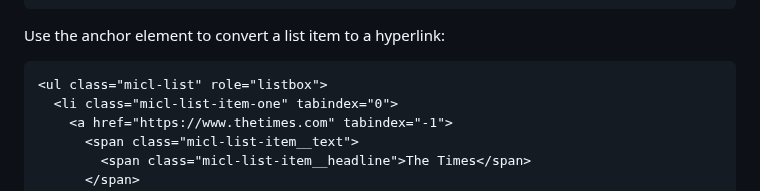
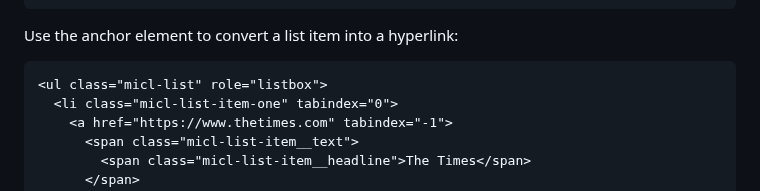
Before and after one commit to henkpb/micl, a Markdown page: components/list/README.md, the part around the change. Drawn GitHub-style.

Commit message:
Fixed a typo

````diff
--- a/components/list/README.md
+++ b/components/list/README.md
@@ -59,7 +59,7 @@ The List component offers three CSS classes to control the height and content ca
 </ul>
 ```
 
-Use the anchor element to convert a list item to a hyperlink:
+Use the anchor element to convert a list item into a hyperlink:
 
 ```HTML
 <ul class="micl-list" role="listbox">
````
